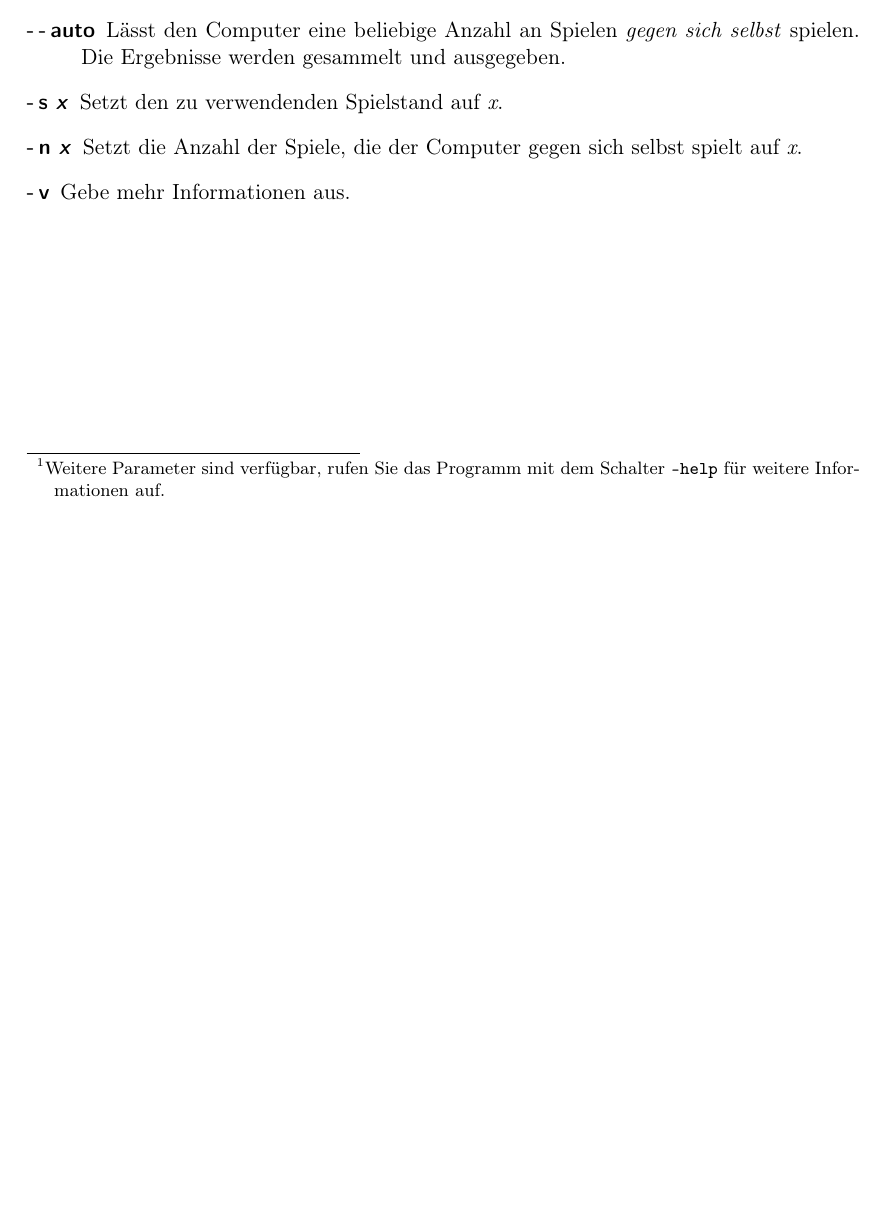
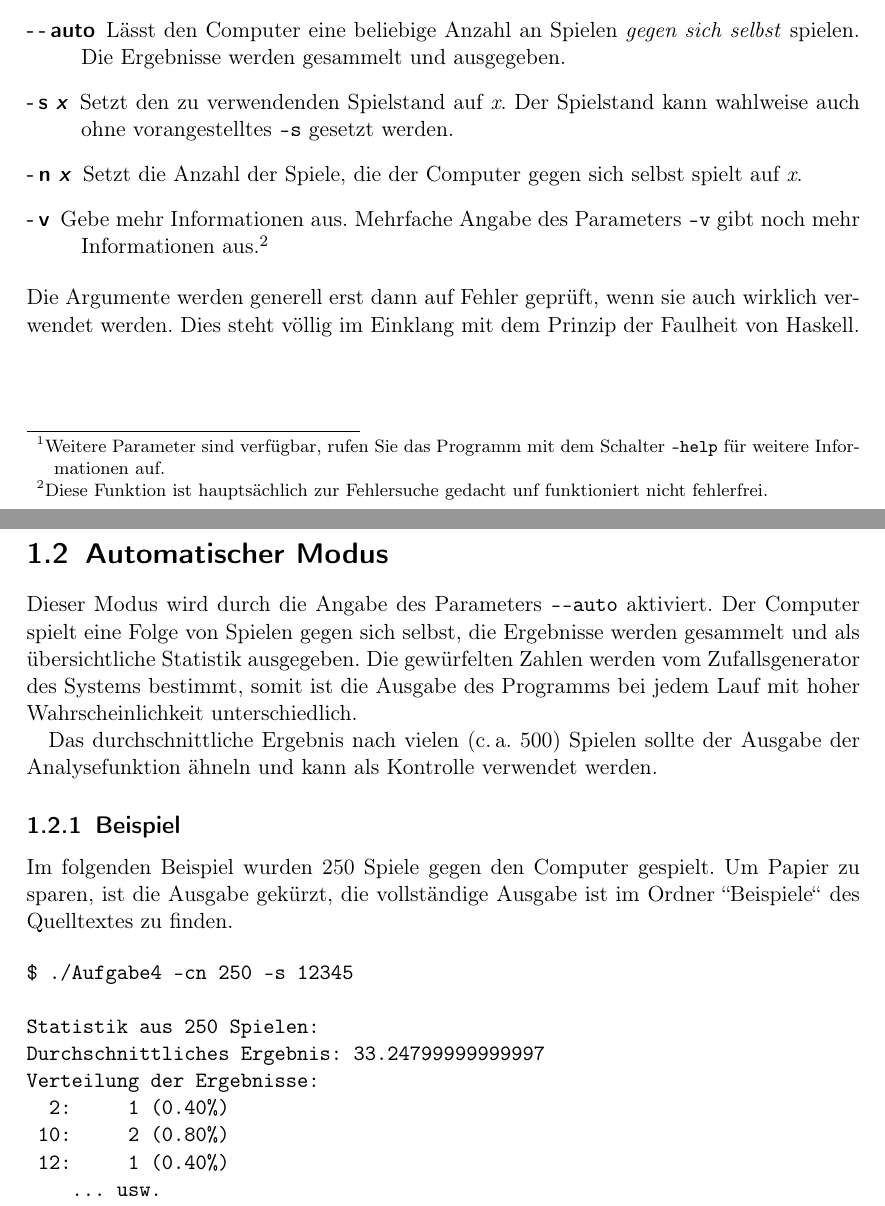
Before and after one commit to clausecker/BWInf, a LaTeX document (Aufgabe4/doc/doc.tex): part of page 3 of 4 before the commit and two parts of pages 3 and 4 of 5 after it, the two joined at a grey line, cut so that both start at the same text, the shorter picture padded with empty space. Compiled offline with pdfLaTeX; a LaTeX package or settings file that is missing is left out.

```diff
--- a/Aufgabe4/doc/doc.tex
+++ b/Aufgabe4/doc/doc.tex
@@ -31,7 +32,7 @@
 werden Parameter, die keinen Sinn ergeben ignoriert.  Sollten wiederspr"uchliche
 Parameter gegeben sein, so ist nur der jeweils letzte relevant.\footnote{Weitere
 Parameter sind verf"ugbar, rufen Sie das Programm mit dem Schalter \texttt
-{--help} f"ur weitere Informationen auf.}
+{-\-help} f"ur weitere Informationen auf.}
 
 \begin{description}
 \item[-\,-\,help] Zeigt eine \emph{kurze Erl"auterung} der verf"ugbaren
@@ -44,11 +45,45 @@
   wahlweise auch Tipps geben und jederzeit Analysen durchf"uhren.
 \item[-\,-\,auto] L"asst den Computer eine beliebige Anzahl an Spielen \emph
   {gegen sich selbst} spielen.  Die Ergebnisse werden gesammelt und ausgegeben.
-\item[-\,s \textit{x}] Setzt den zu verwendenden Spielstand auf \textit{x}.
+\item[-\,s \textit{x}] Setzt den zu verwendenden Spielstand auf \textit{x}.  Der
+  Spielstand kann wahlweise auch ohne vorangestelltes \texttt{-s} gesetzt
+  werden.
 \item[-\,n \textit{x}] Setzt die Anzahl der Spiele, die der Computer gegen sich
   selbst spielt auf \textit{x}.
-\item[-\,v] Gebe mehr Informationen aus.
+\item[-\,v] Gebe mehr Informationen aus.  Mehrfache Angabe des Parameters
+  \texttt{-v} gibt noch mehr Informationen aus.\footnote{Diese Funktion ist
+  haupts"achlich zur Fehlersuche gedacht unf funktioniert nicht fehlerfrei.}
 \end{description}
+Die Argumente werden generell erst dann auf Fehler gepr"uft, wenn sie auch
+wirklich verwendet werden.  Dies steht v"ollig im Einklang mit dem Prinzip der
+Faulheit von Haskell.
+
+\section{Automatischer Modus}
+Dieser Modus wird durch die Angabe des Parameters \texttt{-\/-auto} aktiviert.
+Der Computer spielt eine Folge von Spielen gegen sich selbst, die Ergebnisse
+werden gesammelt und als "ubersichtliche Statistik ausgegeben.  Die gew"urfelten
+Zahlen werden vom Zufallsgenerator des Systems bestimmt, somit ist die Ausgabe
+des Programms bei jedem Lauf mit hoher Wahrscheinlichkeit unterschiedlich.
+
+Das durchschnittliche Ergebnis nach vielen (c.\,a. 500) Spielen sollte der
+Ausgabe der Analysefunktion "ahneln und kann als Kontrolle verwendet werden.
+
+\subsection{Beispiel}
+Im folgenden Beispiel wurden 250 Spiele gegen den Computer gespielt.  Um Papier
+zu sparen, ist die Ausgabe gek"urzt, die vollst"andige Ausgabe ist im Ordner
+"'Beispiele"' des Quelltextes zu finden.
+
+\begin{verbatim}
+$ ./Aufgabe4 -cn 250 -s 12345
+
+Statistik aus 250 Spielen:
+Durchschnittliches Ergebnis: 33.24799999999997
+Verteilung der Ergebnisse:
+	 2:     1 (0.40%)
+	10:     2 (0.80%)
+	12:     1 (0.40%)
+    ... usw.
+\end{verbatim}
 
 \chapter{Quelltexte}
 
```
Also changed, not shown: Aufgabe4/doc/doc.tex (1 more changed lines), 5 other files.
